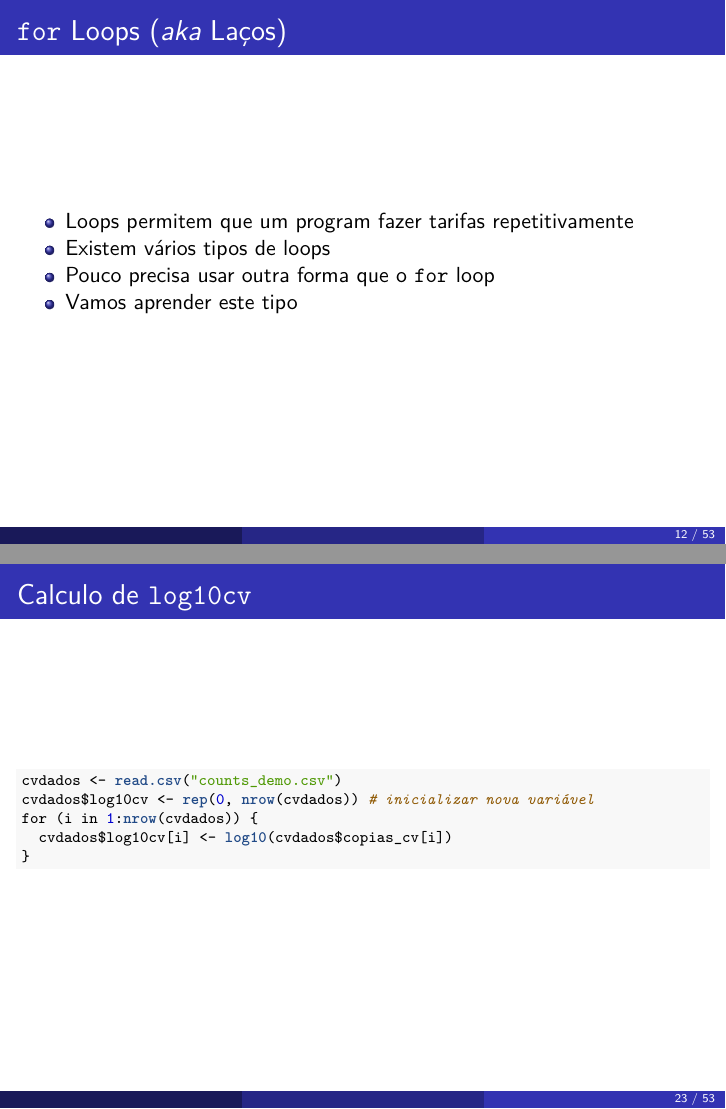
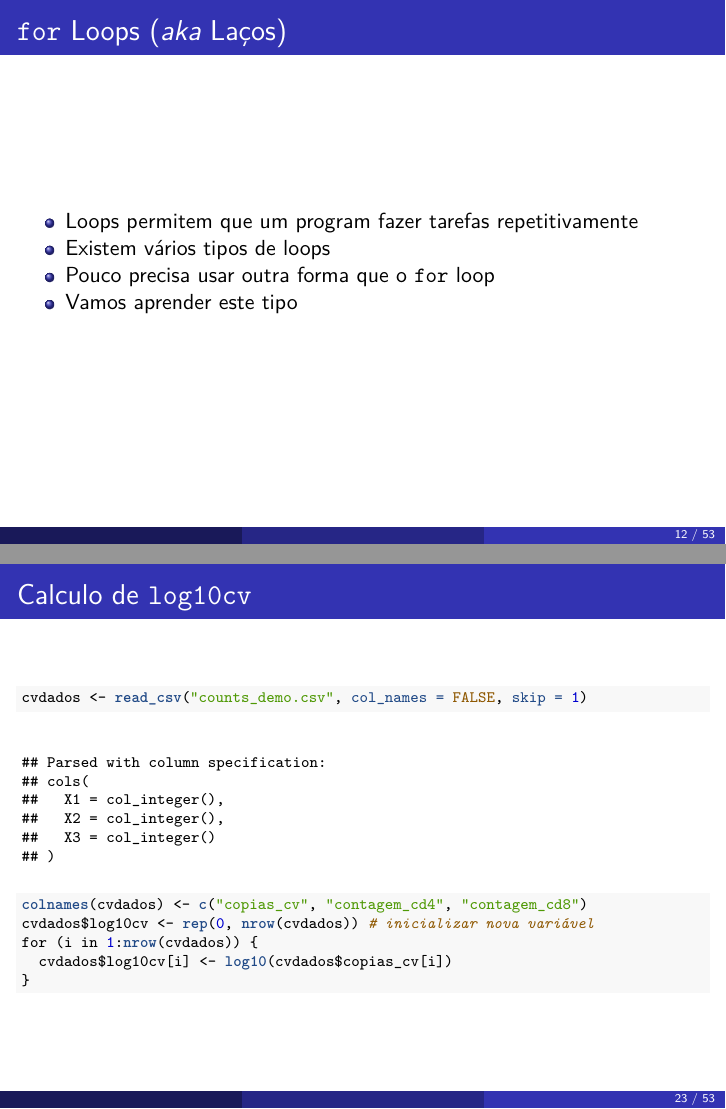
Before and after one commit to jameshunterbr/MAD-CBt1, an R Markdown document (Aula_Programa_Slides.Rmd): pages 12 and 23 of 53, joined at a grey line. The pictures show the output file Aula_Programa_Slides.pdf that the author committed with the source.

Commit message:
revisões às apresentações sobre programação

````diff
--- a/Aula_Programa_Slides.Rmd
+++ b/Aula_Programa_Slides.Rmd
@@ -78,7 +78,7 @@ if (!is.null(w) && !is.numeric(w))
 
 ## `for` Loops (*aka* Laços)
 
-  - Loops permitem que um program fazer tarifas repetitivamente
+  - Loops permitem que um program fazer tarefas repetitivamente
   - Existem vários tipos de loops
   - Pouco precisa usar outra forma que o `for` loop
   - Vamos aprender este tipo
@@ -182,7 +182,8 @@ quads[1:10] # Mostre primeiro 10 raizes quadrados
 ## Calculo de `log10cv`
 
 ```{r logcv, echo = TRUE, mysize=TRUE, size='\\scriptsize'}
-cvdados <- read.csv("counts_demo.csv")
+cvdados <- read_csv("counts_demo.csv", col_names = FALSE, skip = 1)
+colnames(cvdados) <- c("copias_cv",	"contagem_cd4",	"contagem_cd8")
 cvdados$log10cv <- rep(0, nrow(cvdados)) # inicializar nova variável
 for (i in 1:nrow(cvdados)) {
   cvdados$log10cv[i] <- log10(cvdados$copias_cv[i])
````
Also changed, not shown: Aula_Programa.Rmd (+2 -2 lines), Aula_Programa.pdf, Aula_Programa_Slides.pdf.
